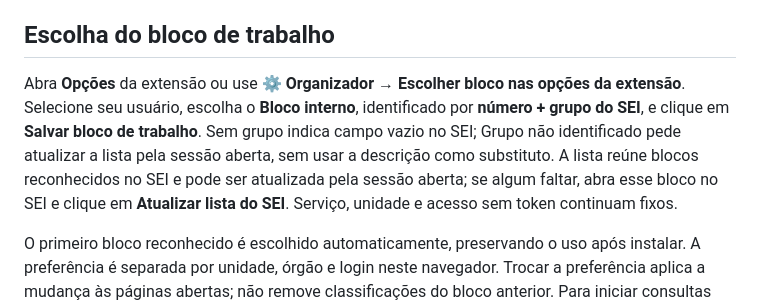
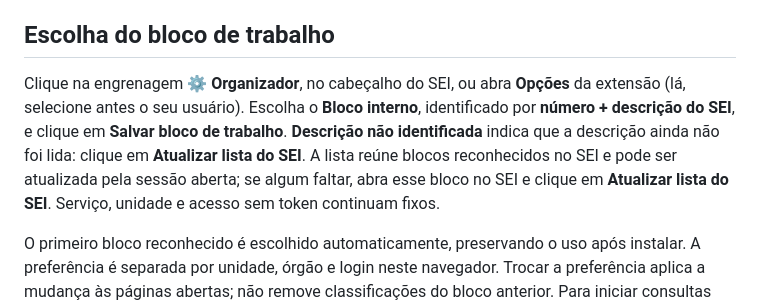
Before and after one commit to flaviokosta79/sei-organizador, a Markdown page: README.md, the part around the change. Rendered like a GitHub page.

Commit message:
Docs: work block choice described as number + description, via the header gear
Co-Authored-By: Claude Fable 5.2 <noreply@anthropic.com>

```diff
--- a/README.md
+++ b/README.md
@@ -23,7 +23,7 @@ Para clone existente, execute `git submodule update --init`. `referencias/sei`
 
 ## Escolha do bloco de trabalho
 
-Abra **Opções** da extensão ou use **⚙ Organizador → Escolher bloco nas opções da extensão**. Selecione seu usuário, escolha o **Bloco interno**, identificado por **número + grupo do SEI**, e clique em **Salvar bloco de trabalho**. Sem grupo indica campo vazio no SEI; Grupo não identificado pede atualizar a lista pela sessão aberta, sem usar a descrição como substituto. A lista reúne blocos reconhecidos no SEI e pode ser atualizada pela sessão aberta; se algum faltar, abra esse bloco no SEI e clique em **Atualizar lista do SEI**. Serviço, unidade e acesso sem token continuam fixos.
+Clique na engrenagem **⚙ Organizador**, no cabeçalho do SEI, ou abra **Opções** da extensão (lá, selecione antes o seu usuário). Escolha o **Bloco interno**, identificado por **número + descrição do SEI**, e clique em **Salvar bloco de trabalho**. **Descrição não identificada** indica que a descrição ainda não foi lida: clique em **Atualizar lista do SEI**. A lista reúne blocos reconhecidos no SEI e pode ser atualizada pela sessão aberta; se algum faltar, abra esse bloco no SEI e clique em **Atualizar lista do SEI**. Serviço, unidade e acesso sem token continuam fixos.
 
 O primeiro bloco reconhecido é escolhido automaticamente, preservando o uso após instalar. A preferência é separada por unidade, órgão e login neste navegador. Trocar a preferência aplica a mudança às páginas abertas; não remove classificações do bloco anterior. Para iniciar consultas após reiniciar o navegador ou escolher um bloco que ainda não foi aberto, abra o bloco escolhido.
 
```
